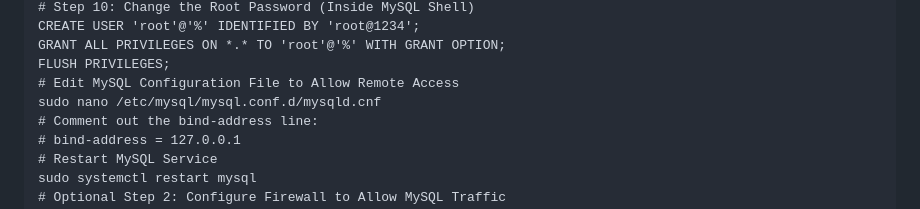
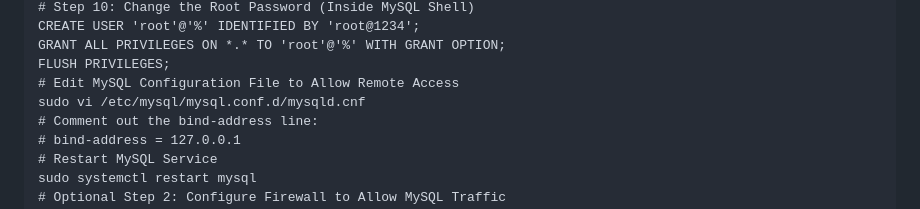
Before and after one commit to alinaveed1983/my_blog_project, a Markdown page: README.md, the part around the change. GitHub-like rendering.

```diff
--- a/README.md
+++ b/README.md
@@ -101,7 +101,7 @@ MySQL Installation:
     GRANT ALL PRIVILEGES ON *.* TO 'root'@'%' WITH GRANT OPTION;
     FLUSH PRIVILEGES;
     # Edit MySQL Configuration File to Allow Remote Access
-    sudo nano /etc/mysql/mysql.conf.d/mysqld.cnf
+    sudo vi /etc/mysql/mysql.conf.d/mysqld.cnf
     # Comment out the bind-address line:
     # bind-address = 127.0.0.1
     # Restart MySQL Service
```
